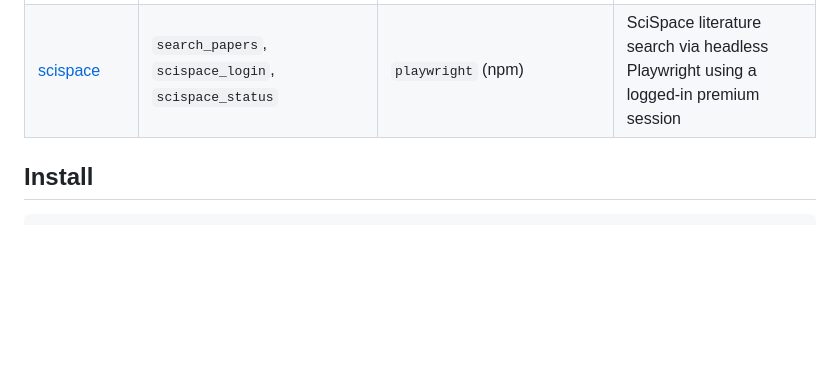
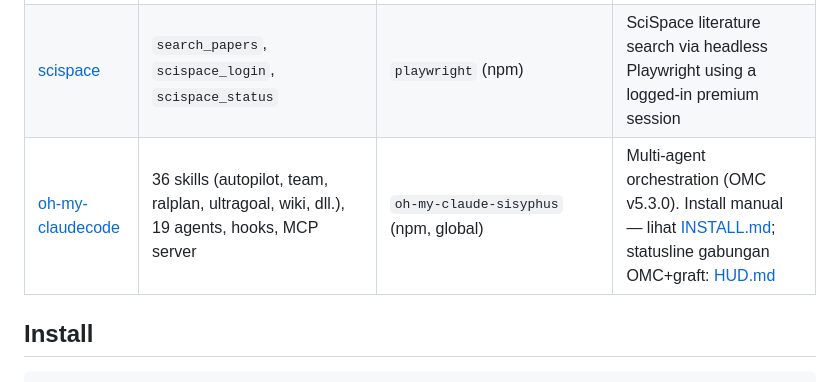
Before and after one commit to mahdyarief/openclaude-plugins, a Markdown page: README.md, the part around the change. GitHub-like rendering; blank space fills up the shorter version.

Commit message:
docs(oh-my-claudecode): add OMC manual install guide and combined HUD statusline for OpenClaude

```diff
--- a/README.md
+++ b/README.md
@@ -38,6 +38,7 @@ Check: `node --version`, `python --version`, `pandoc --version`.
 | [productivity-hooks](./productivity-hooks) | none (hooks only) | none | PostToolUse productivity hooks — output-distiller (collapse noisy command output) + adhd-mode (focus tracking) |
 | [office-mcp](./office-mcp) | 47 tools: read/write/edit/format/export docx, xlsx, pptx | Python `mcp[cli]`, `python-docx`, `openpyxl`, `python-pptx`, `mammoth`, `xlsxwriter` | Word/Excel/PowerPoint document management via LibreOffice |
 | [scispace](./scispace) | `search_papers`, `scispace_login`, `scispace_status` | `playwright` (npm) | SciSpace literature search via headless Playwright using a logged-in premium session |
+| [oh-my-claudecode](./oh-my-claudecode/INSTALL.md) | 36 skills (autopilot, team, ralplan, ultragoal, wiki, dll.), 19 agents, hooks, MCP server | `oh-my-claude-sisyphus` (npm, global) | Multi-agent orchestration (OMC v5.3.0). Install manual — lihat [INSTALL.md](./oh-my-claudecode/INSTALL.md); statusline gabungan OMC+graft: [HUD.md](./oh-my-claudecode/HUD.md) |
 
 ## Install
 
```
Also changed, not shown: oh-my-claudecode/HUD.md (added, +130 -0 lines), oh-my-claudecode/INSTALL.md (added, +105 -0 lines).
